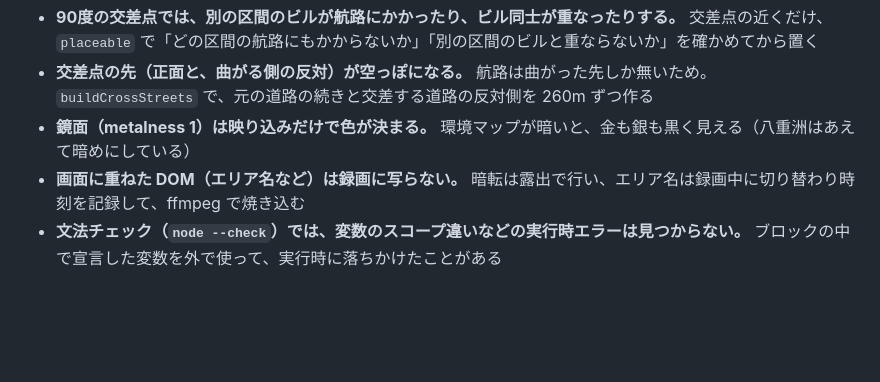
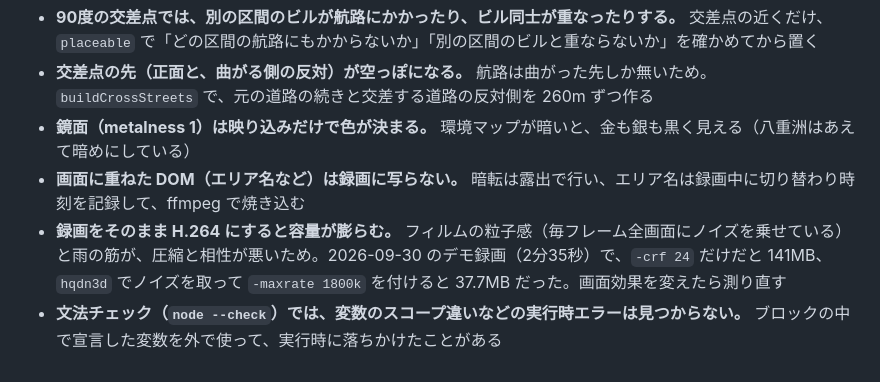
Before and after one commit to kasei-san/neon-rain-skyway, a Markdown page: CLAUDE.md, the part around the change. Rendered like a GitHub page; blank space fills up the shorter version.

```diff
--- a/CLAUDE.md
+++ b/CLAUDE.md
@@ -45,4 +45,5 @@
 - **交差点の先（正面と、曲がる側の反対）が空っぽになる。** 航路は曲がった先しか無いため。`buildCrossStreets` で、元の道路の続きと交差する道路の反対側を 260m ずつ作る
 - **鏡面（metalness 1）は映り込みだけで色が決まる。** 環境マップが暗いと、金も銀も黒く見える（八重洲はあえて暗めにしている）
 - **画面に重ねた DOM（エリア名など）は録画に写らない。** 暗転は露出で行い、エリア名は録画中に切り替わり時刻を記録して、ffmpeg で焼き込む
+- **録画をそのまま H.264 にすると容量が膨らむ。** フィルムの粒子感（毎フレーム全画面にノイズを乗せている）と雨の筋が、圧縮と相性が悪いため。2026-09-30 のデモ録画（2分35秒）で、`-crf 24` だけだと 141MB、`hqdn3d` でノイズを取って `-maxrate 1800k` を付けると 37.7MB だった。画面効果を変えたら測り直す
 - **文法チェック（`node --check`）では、変数のスコープ違いなどの実行時エラーは見つからない。** ブロックの中で宣言した変数を外で使って、実行時に落ちかけたことがある
```
Also changed, not shown: README.md (+7 -1 lines).
